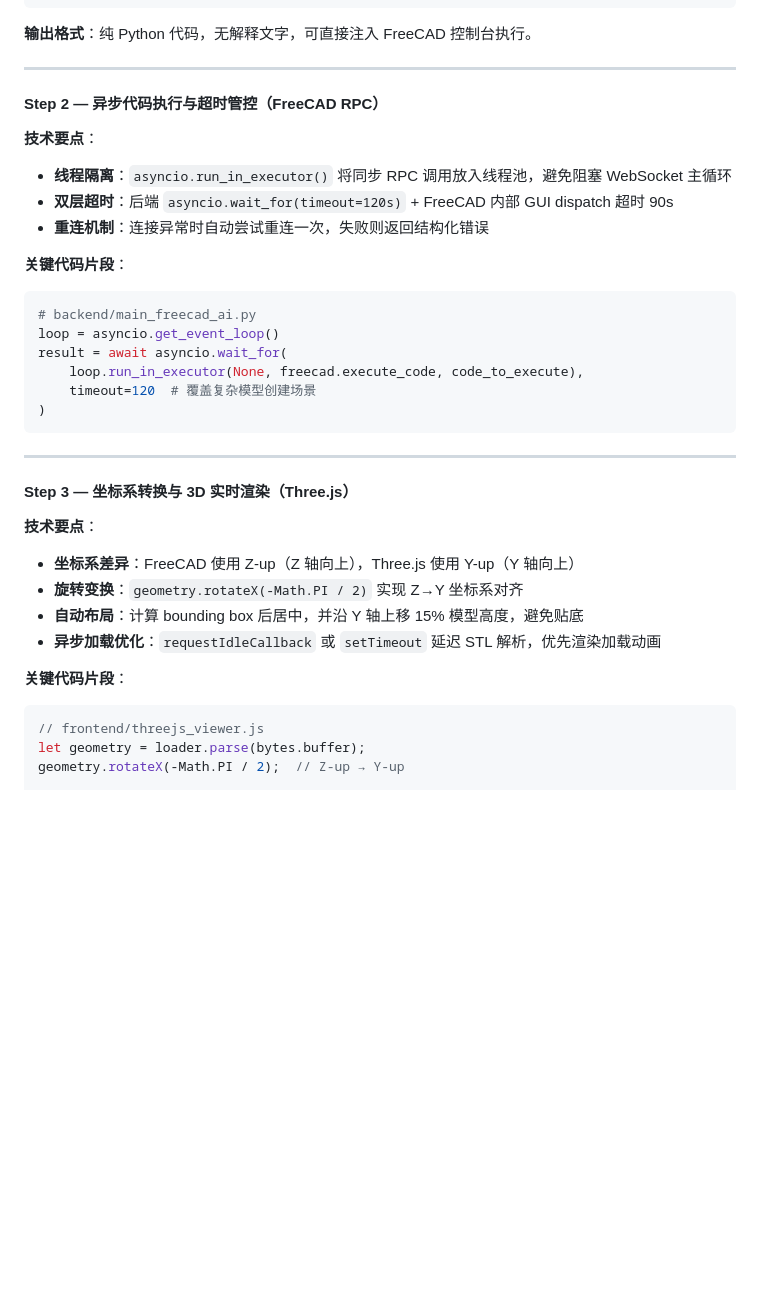
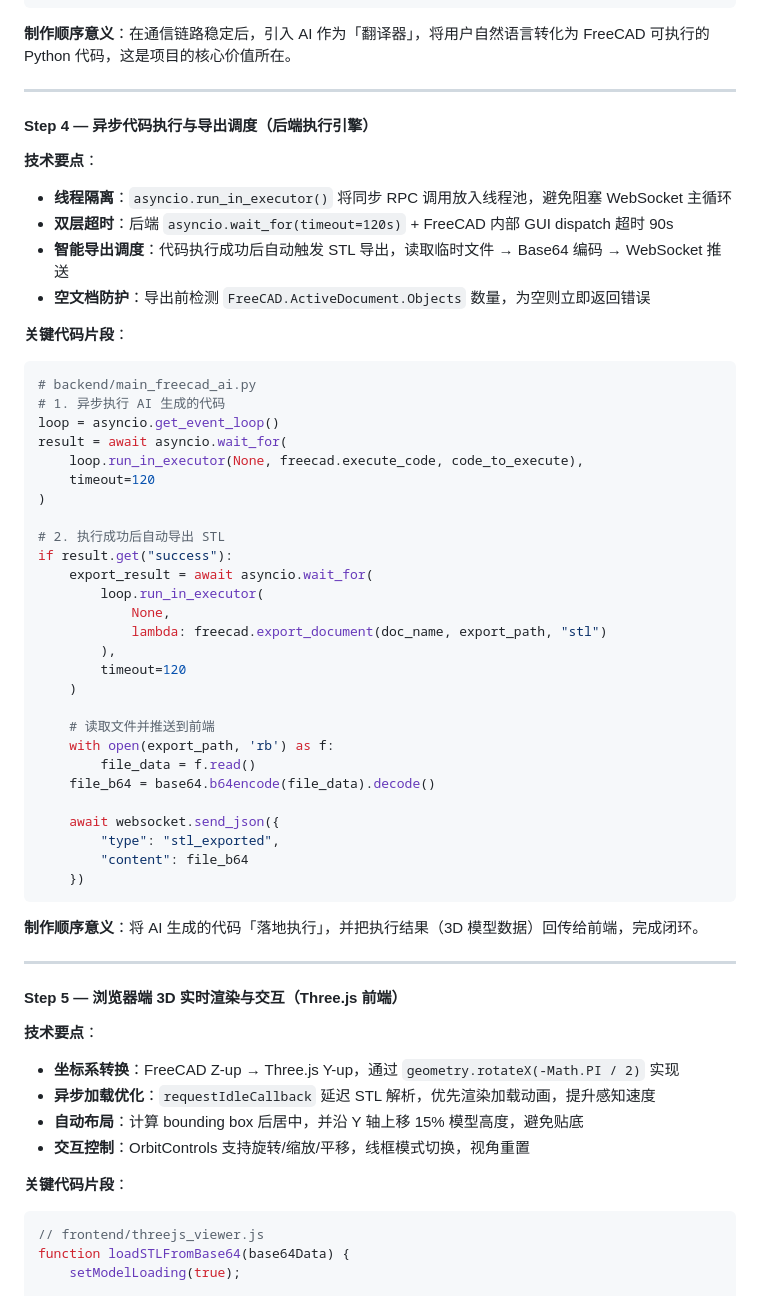
Before and after one commit to 200607lian-ux/freecad-ai-assistant, a Markdown page: TECHNICAL_DEEP_DIVE.md, the part around one of its changes. GitHub-like rendering; blank space fills up the shorter version.

````diff
--- a/TECHNICAL_DEEP_DIVE.md
+++ b/TECHNICAL_DEEP_DIVE.md
@@ -105,40 +172,64 @@ completion = self.client.chat.completions.create(
 )
 ```
 
-**输出格式**：纯 Python 代码，无解释文字，可直接注入 FreeCAD 控制台执行。
+**制作顺序意义**：在通信链路稳定后，引入 AI 作为「翻译器」，将用户自然语言转化为 FreeCAD 可执行的 Python 代码，这是项目的核心价值所在。
 
 ---
 
-#### Step 2 — 异步代码执行与超时管控（FreeCAD RPC）
+#### Step 4 — 异步代码执行与导出调度（后端执行引擎）
 
 **技术要点**：
 - **线程隔离**：`asyncio.run_in_executor()` 将同步 RPC 调用放入线程池，避免阻塞 WebSocket 主循环
 - **双层超时**：后端 `asyncio.wait_for(timeout=120s)` + FreeCAD 内部 GUI dispatch 超时 90s
-- **重连机制**：连接异常时自动尝试重连一次，失败则返回结构化错误
+- **智能导出调度**：代码执行成功后自动触发 STL 导出，读取临时文件 → Base64 编码 → WebSocket 推送
+- **空文档防护**：导出前检测 `FreeCAD.ActiveDocument.Objects` 数量，为空则立即返回错误
 
 **关键代码片段**：
 ```python
 # backend/main_freecad_ai.py
+# 1. 异步执行 AI 生成的代码
 loop = asyncio.get_event_loop()
 result = await asyncio.wait_for(
     loop.run_in_executor(None, freecad.execute_code, code_to_execute),
-    timeout=120  # 覆盖复杂模型创建场景
+    timeout=120
 )
+
+# 2. 执行成功后自动导出 STL
+if result.get("success"):
+    export_result = await asyncio.wait_for(
+        loop.run_in_executor(
+            None,
+            lambda: freecad.export_document(doc_name, export_path, "stl")
+        ),
+        timeout=120
+    )
+
+    # 读取文件并推送到前端
+    with open(export_path, 'rb') as f:
+        file_data = f.read()
+    file_b64 = base64.b64encode(file_data).decode()
+
+    await websocket.send_json({
+        "type": "stl_exported",
+        "content": file_b64
+    })
 ```
+
+**制作顺序意义**：将 AI 生成的代码「落地执行」，并把执行结果（3D 模型数据）回传给前端，完成闭环。
 
 ---
 
-#### Step 3 — 坐标系转换与 3D 实时渲染（Three.js）
+#### Step 5 — 浏览器端 3D 实时渲染与交互（Three.js 前端）
 
 **技术要点**：
-- **坐标系差异**：FreeCAD 使用 Z-up（Z 轴向上），Three.js 使用 Y-up（Y 轴向上）
-- **旋转变换**：`geometry.rotateX(-Math.PI / 2)` 实现 Z→Y 坐标系对齐
+- **坐标系转换**：FreeCAD Z-up → Three.js Y-up，通过 `geometry.rotateX(-Math.PI / 2)` 实现
+- **异步加载优化**：`requestIdleCallback` 延迟 STL 解析，优先渲染加载动画，提升感知速度
 - **自动布局**：计算 bounding box 后居中，并沿 Y 轴上移 15% 模型高度，避免贴底
-- **异步加载优化**：`requestIdleCallback` 或 `setTimeout` 延迟 STL 解析，优先渲染加载动画
+- **交互控制**：OrbitControls 支持旋转/缩放/平移，线框模式切换，视角重置
 
 **关键代码片段**：
 ```javascript
 // frontend/threejs_viewer.js
-let geometry = loader.parse(bytes.buffer);
-geometry.rotateX(-Math.PI / 2);  // Z-up → Y-up
+function loadSTLFromBase64(base64Data) {
+    setModelLoading(true);
 
````
Also changed, not shown: other parts of TECHNICAL_DEEP_DIVE.md (+109 -54 lines).
